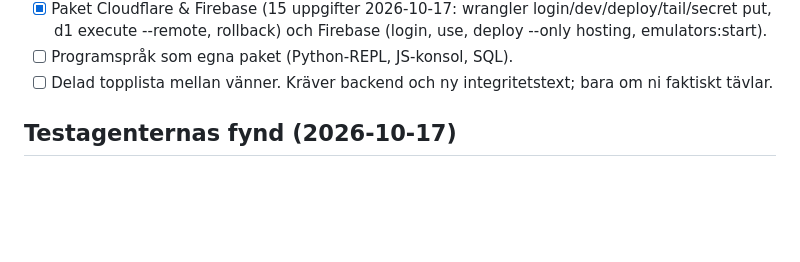
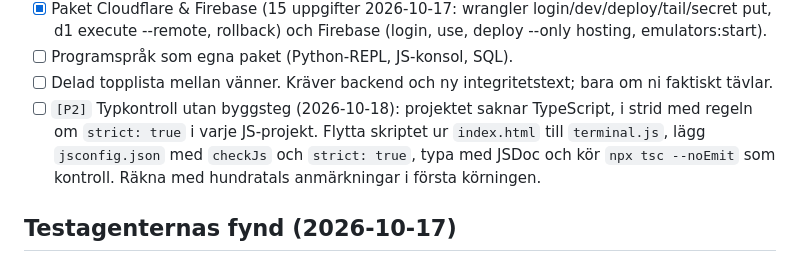
Before and after one commit to buildapp-se/terminal, a Markdown page: BACKLOG.md, the part around the change. Rendered like a GitHub page; blank space fills up the shorter version.

Commit message:
docs: typkontroll utan byggsteg i BACKLOG
Co-Authored-By: Claude Opus 5.5 <noreply@anthropic.com>

```diff
--- a/BACKLOG.md
+++ b/BACKLOG.md
@@ -32,6 +32,7 @@ Flyttat från `buildapp-se/ai` 2026-10-17.
 - [x] Paket Cloudflare & Firebase (15 uppgifter 2026-10-17: wrangler login/dev/deploy/tail/secret put, d1 execute --remote, rollback) och Firebase (login, use, deploy --only hosting, emulators:start).
 - [ ] Programspråk som egna paket (Python-REPL, JS-konsol, SQL).
 - [ ] Delad topplista mellan vänner. Kräver backend och ny integritetstext; bara om ni faktiskt tävlar.
+- [ ] `[P2]` Typkontroll utan byggsteg (2026-10-18): projektet saknar TypeScript, i strid med regeln om `strict: true` i varje JS-projekt. Flytta skriptet ur `index.html` till `terminal.js`, lägg `jsconfig.json` med `checkJs` och `strict: true`, typa med JSDoc och kör `npx tsc --noEmit` som kontroll. Räkna med hundratals anmärkningar i första körningen.
 
 ## Testagenternas fynd (2026-10-17)
 
```
